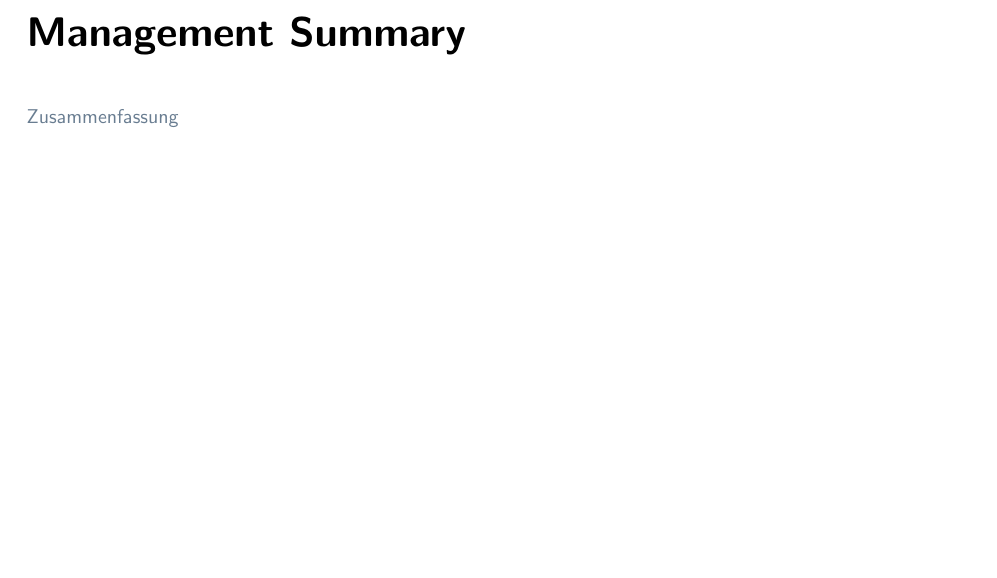
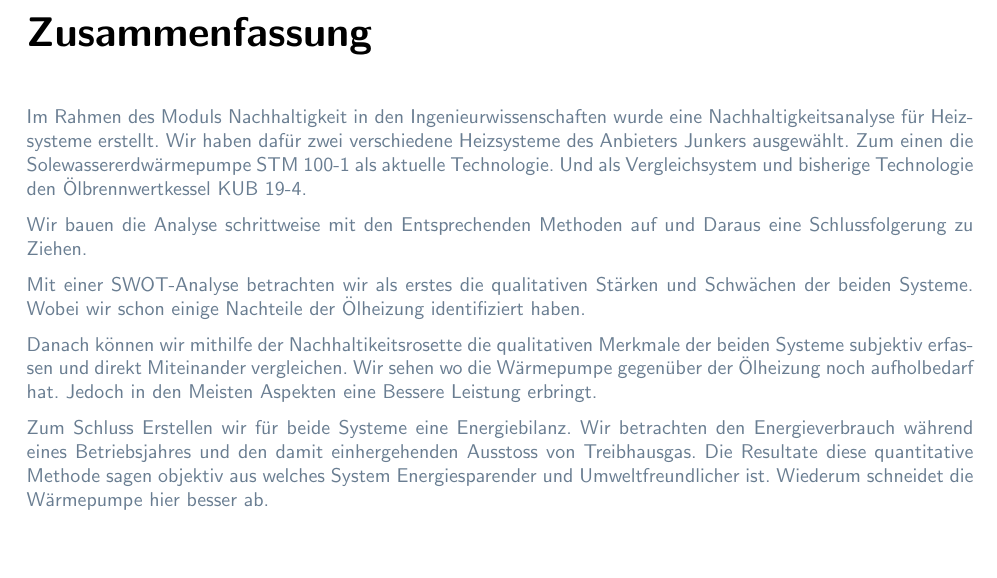
Before and after one commit to Gpas/nachhaltigkeit, a LaTeX document (latex/miniprojekt_waermepumpe.tex, which reads latex/vorspann/management_summary.tex): part of page 3 of 21, cut at the place of the change, the shorter picture padded with empty space. Compiled offline with pdfLaTeX.

Commit message:
wrote summary

```diff
--- a/latex/vorspann/management_summary.tex
+++ b/latex/vorspann/management_summary.tex
@@ -1,4 +1,27 @@
-\chapter*{Management Summary}
-\label{chap:managementSummary}
+\chapter*{Zusammenfassung}
+\label{chap:zusammenfassung}
 
-Zusammenfassung
+Im Rahmen des Moduls Nachhaltigkeit in den Ingenieurwissenschaften wurde eine
+Nachhaltigkeitsanalyse für Heizsysteme erstellt.
+Wir haben dafür zwei verschiedene Heizsysteme des Anbieters Junkers ausgewählt.
+Zum einen die Solewassererdwärmepumpe STM 100-1 als aktuelle Technologie.
+Und als Vergleichsystem und bisherige Technologie den Ölbrennwertkessel KUB 19-4.
+
+Wir bauen die Analyse schrittweise mit den Entsprechenden Methoden auf und
+Daraus eine Schlussfolgerung zu Ziehen.
+
+Mit einer SWOT-Analyse betrachten wir als erstes die qualitativen Stärken und
+Schwächen der beiden Systeme. Wobei wir schon einige Nachteile der Ölheizung
+identifiziert haben.
+
+Danach können wir mithilfe der Nachhaltikeitsrosette die qualitativen Merkmale
+der beiden Systeme subjektiv erfassen und direkt Miteinander vergleichen.
+Wir sehen wo die Wärmepumpe gegenüber der Ölheizung noch aufholbedarf hat.
+Jedoch in den Meisten Aspekten eine Bessere Leistung erbringt.
+
+Zum Schluss Erstellen wir für beide Systeme eine Energiebilanz.
+Wir betrachten den Energieverbrauch während eines Betriebsjahres und den
+damit einhergehenden Ausstoss von Treibhausgas.
+Die Resultate diese quantitative Methode sagen objektiv aus welches System
+Energiesparender und Umweltfreundlicher ist.
+Wiederum schneidet die Wärmepumpe hier besser ab.
```
